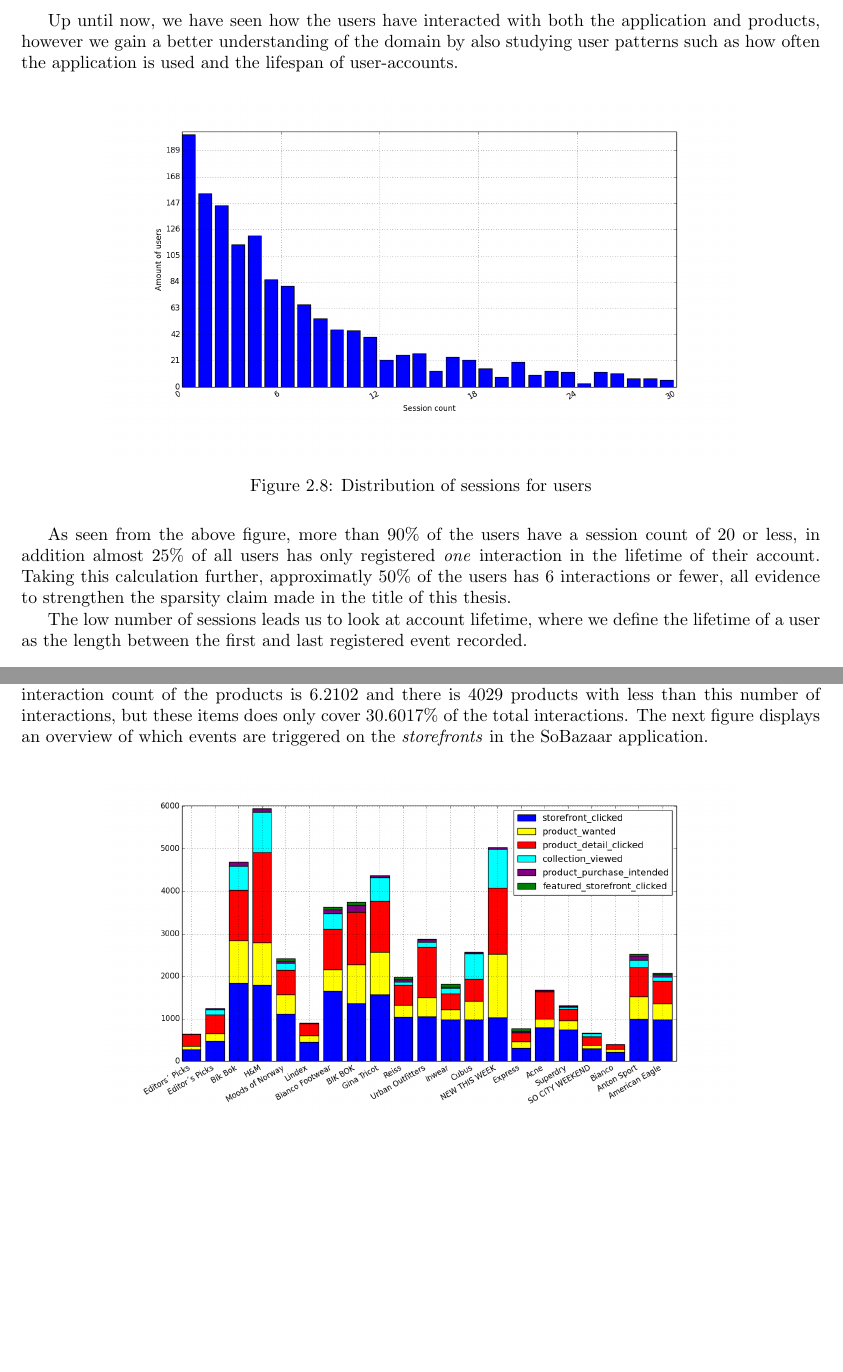
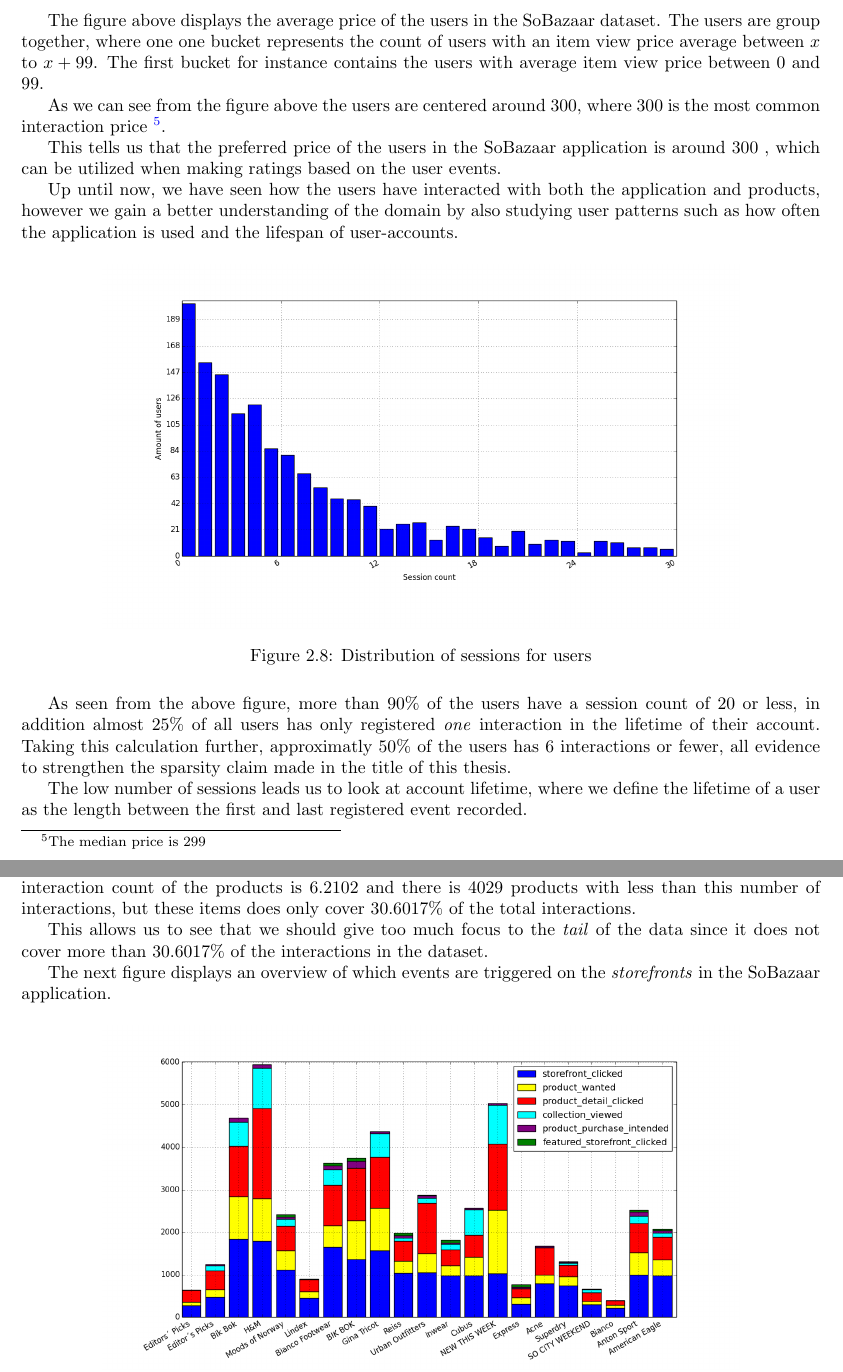
Before and after one commit to mcmhav/muchBazar, a LaTeX thesis (src/report.tex, which reads src/masterChapters/02-soBazarData.tex): two parts of pages 25 and 30 of 162, joined at a grey line, cut at the place of the change, the shorter picture padded with empty space. Compiled offline with pdfLaTeX.

Commit message:
a little something about the price graph

```diff
--- a/src/masterChapters/02-soBazarData.tex
+++ b/src/masterChapters/02-soBazarData.tex
@@ -385,7 +388,17 @@ making rudimentary recommendations.
   \label{fig:priceperUserDist}
 \end{figure}
 
-% todo some sweet sweet text
+The figure above displays the average price of the users in the SoBazaar dataset.
+The users are group together, where one one bucket represents the count of users
+with an item view price average between $x$ to $x+99$. The first bucket for
+instance contains the users with average item view price between $0$ and $99$.
+
+As we can see from the figure above the users are centered around $300$, where
+$300$ is the most common interaction price~\footnote{The median price is $299$}.
+
+This tells us that the preferred price of the users in the SoBazaar application
+is around $300$ , which can be utilized when making ratings based on the user
+events.
 
 Up until now, we have seen how the users have interacted with both the
 application and products, however we gain a better understanding of the domain
@@ -696,9 +709,14 @@ investigate if we have a Long-tail by observing the following values.
 As the table above shows the SoBazaar data does not posses a clear long tail
 behavior. The average interaction count of the products is 6.2102 and there is
 4029 products with less than this number of interactions, but these items does
-only cover 30.6017\% of the total interactions. The next figure displays an
-overview of which events are triggered on the \emph{storefronts} in the
-SoBazaar application.
+only cover 30.6017\% of the total interactions.
+
+This allows us to see that we should give too much focus to the \emph{tail}
+of the data since it does not cover more than 30.6017\% of the interactions
+in the dataset.
+
+The next figure displays an overview of which events are triggered on the
+\emph{storefronts} in the SoBazaar application.
 
 \begin{figure}[H]
   \centering
```
Also changed, not shown: src/masterChapters/02-soBazarData.tex (3 more changed lines).
